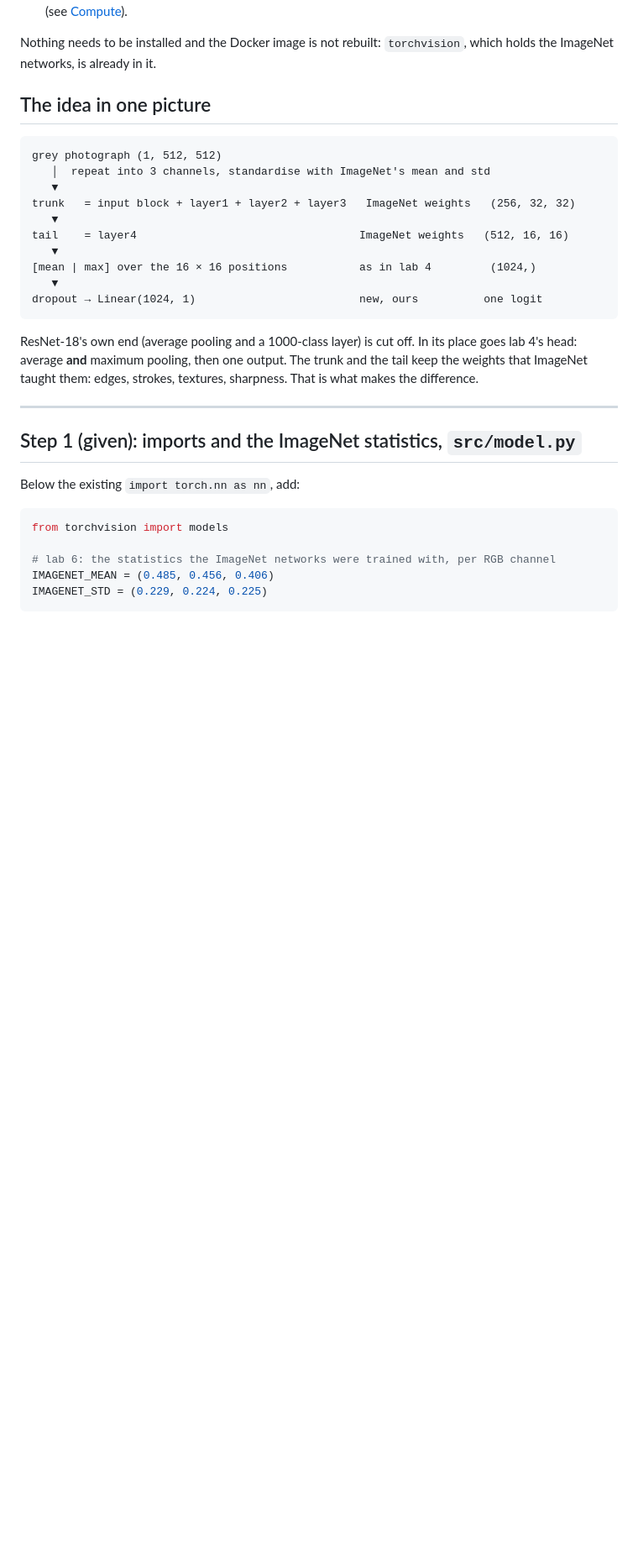
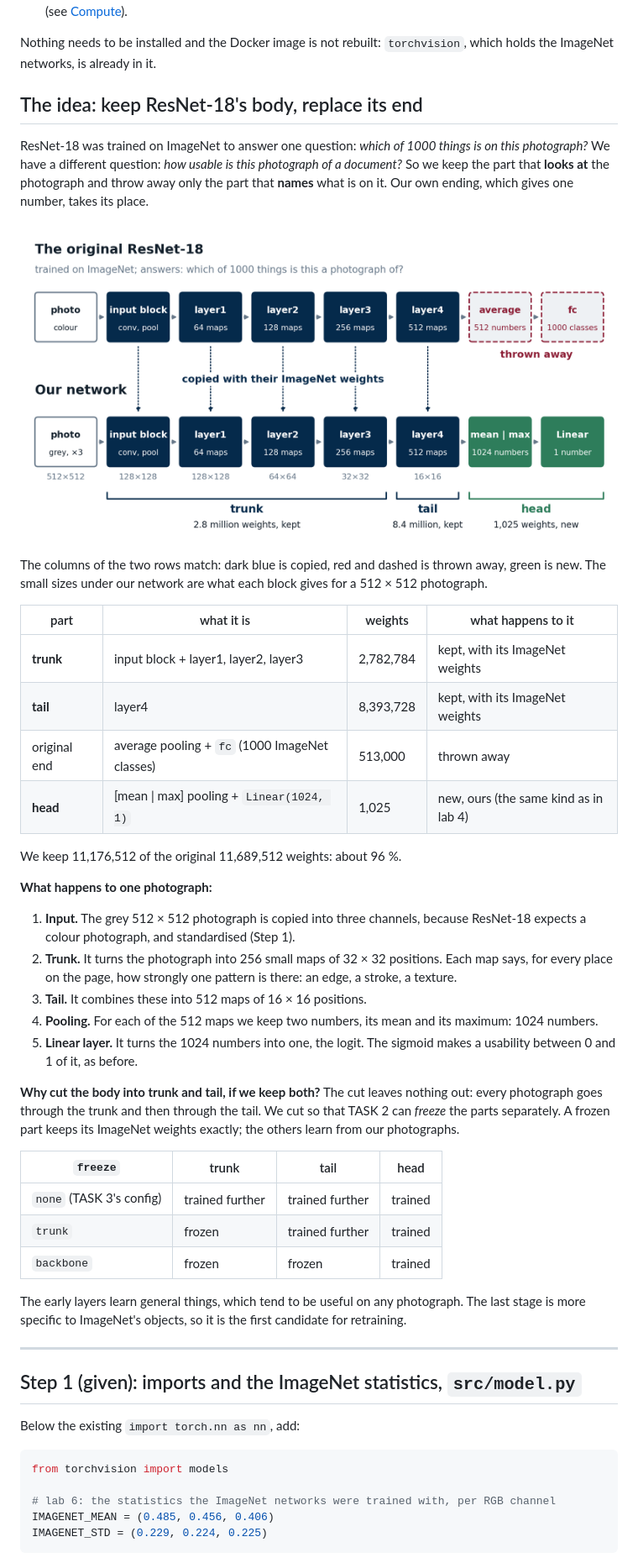
Before and after one commit to BME-SmartLab-Education/dl2026-course, a Markdown page: lab_6_transfer/README.md, the part around one of its changes. Shown at 84% size. GitHub-like rendering; pictures changed too: lab_6_transfer/resnet18_parts.png (added); blank space fills up the shorter version.

Commit message:
Lab 6: figure of the original ResNet-18 and the part we use, clearer idea section, corrected ImageNet statistics

````diff
--- a/lab_6_transfer/README.md
+++ b/lab_6_transfer/README.md
@@ -141,25 +141,56 @@ if __name__ == "__main__":
 Nothing needs to be installed and the Docker image is not rebuilt:
 `torchvision`, which holds the ImageNet networks, is already in it.
 
-## The idea in one picture
+## The idea: keep ResNet-18's body, replace its end
 
-```
-grey photograph (1, 512, 512)
-   │  repeat into 3 channels, standardise with ImageNet's mean and std
-   ▼
-trunk   = input block + layer1 + layer2 + layer3   ImageNet weights   (256, 32, 32)
-   ▼
-tail    = layer4                                  ImageNet weights   (512, 16, 16)
-   ▼
-[mean | max] over the 16 × 16 positions           as in lab 4         (1024,)
-   ▼
-dropout → Linear(1024, 1)                         new, ours          one logit
-```
+ResNet-18 was trained on ImageNet to answer one question: *which of 1000
+things is on this photograph?* We have a different question: *how usable is
+this photograph of a document?* So we keep the part that **looks at** the
+photograph and throw away only the part that **names** what is on it. Our own
+ending, which gives one number, takes its place.
 
-ResNet-18's own end (average pooling and a 1000-class layer) is cut off. In
-its place goes lab 4's head: average **and** maximum pooling, then one
-output. The trunk and the tail keep the weights that ImageNet taught them:
-edges, strokes, textures, sharpness. That is what makes the difference.
+![The original ResNet-18 above, our network below. The input block and layer1 to layer4 are copied with their ImageNet weights; average pooling and the 1000-class layer are thrown away; a new head, mean and max pooling and one linear layer, takes their place.](resnet18_parts.png)
+
+The columns of the two rows match: dark blue is copied, red and dashed is
+thrown away, green is new. The small sizes under our network are what each
+block gives for a 512 × 512 photograph.
+
+| part | what it is | weights | what happens to it |
+|---|---|---|---|
+| **trunk** | input block + layer1, layer2, layer3 | 2,782,784 | kept, with its ImageNet weights |
+| **tail** | layer4 | 8,393,728 | kept, with its ImageNet weights |
+| original end | average pooling + `fc` (1000 ImageNet classes) | 513,000 | thrown away |
+| **head** | [mean \| max] pooling + `Linear(1024, 1)` | 1,025 | new, ours (the same kind as in lab 4) |
+
+We keep 11,176,512 of the original 11,689,512 weights: about 96 %.
+
+**What happens to one photograph:**
+
+1. **Input.** The grey 512 × 512 photograph is copied into three channels,
+   because ResNet-18 expects a colour photograph, and standardised (Step 1).
+2. **Trunk.** It turns the photograph into 256 small maps of 32 × 32
+   positions. Each map says, for every place on the page, how strongly one
+   pattern is there: an edge, a stroke, a texture.
+3. **Tail.** It combines these into 512 maps of 16 × 16 positions.
+4. **Pooling.** For each of the 512 maps we keep two numbers, its mean and
+   its maximum: 1024 numbers.
+5. **Linear layer.** It turns the 1024 numbers into one, the logit. The
+   sigmoid makes a usability between 0 and 1 of it, as before.
+
+**Why cut the body into trunk and tail, if we keep both?** The cut leaves
+nothing out: every photograph goes through the trunk and then through the
+tail. We cut so that TASK 2 can *freeze* the parts separately. A frozen part
+keeps its ImageNet weights exactly; the others learn from our photographs.
+
+| `freeze` | trunk | tail | head |
+|---|---|---|---|
+| `none` (TASK 3's config) | trained further | trained further | trained |
+| `trunk` | frozen | trained further | trained |
+| `backbone` | frozen | frozen | trained |
+
+The early layers learn general things, which tend to be useful on any
+photograph. The last stage is more specific to ImageNet's objects, so it is
+the first candidate for retraining.
 
 ---
 
````
Also changed, not shown: other parts of lab_6_transfer/README.md (+13 -6 lines).
